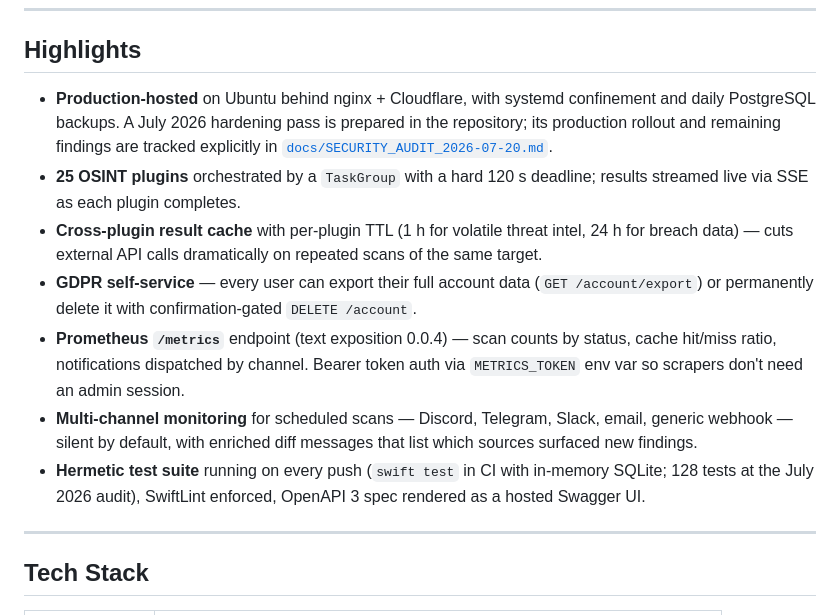
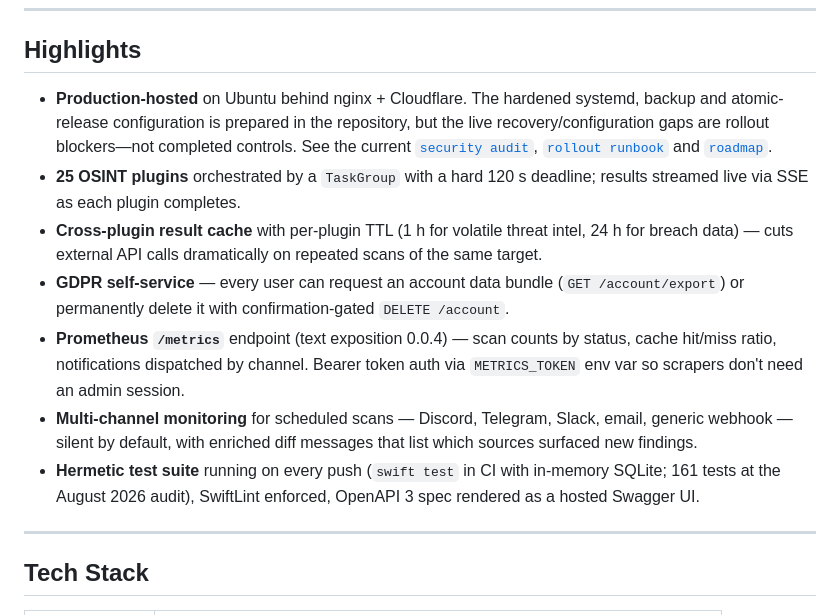
Before and after one commit to Alexandru2984/Digital-Footprint-Tracker, a Markdown page: README.md, the part around the change. GitHub-like rendering.

Commit message:
docs: record security audit and delivery roadmap

```diff
--- a/README.md
+++ b/README.md
@@ -16,17 +16,19 @@ graph.
 
 ## Highlights
 
-- **Production-hosted** on Ubuntu behind nginx + Cloudflare, with systemd
-  confinement and daily PostgreSQL backups. A July 2026 hardening pass is
-  prepared in the repository; its production rollout and remaining findings
-  are tracked explicitly in
-  [`docs/SECURITY_AUDIT_2026-07-20.md`](docs/SECURITY_AUDIT_2026-07-20.md).
+- **Production-hosted** on Ubuntu behind nginx + Cloudflare. The hardened
+  systemd, backup and atomic-release configuration is prepared in the repository,
+  but the live recovery/configuration gaps are rollout blockers—not completed
+  controls. See the current
+  [`security audit`](docs/SECURITY_AUDIT_2026-08-12.md),
+  [`rollout runbook`](docs/PRODUCTION_ROLLOUT.md) and
+  [`roadmap`](docs/ROADMAP.md).
 - **25 OSINT plugins** orchestrated by a `TaskGroup` with a hard 120 s
   deadline; results streamed live via SSE as each plugin completes.
 - **Cross-plugin result cache** with per-plugin TTL (1 h for volatile threat
   intel, 24 h for breach data) — cuts external API calls dramatically on
   repeated scans of the same target.
-- **GDPR self-service** — every user can export their full account data
+- **GDPR self-service** — every user can request an account data bundle
   (`GET /account/export`) or permanently delete it with confirmation-gated
   `DELETE /account`.
 - **Prometheus `/metrics`** endpoint (text exposition 0.0.4) — scan counts by
@@ -37,7 +39,7 @@ graph.
   email, generic webhook — silent by default, with enriched diff messages
   that list which sources surfaced new findings.
 - **Hermetic test suite** running on every push (`swift test` in CI with
-  in-memory SQLite; 128 tests at the July 2026 audit), SwiftLint enforced, OpenAPI 3 spec
+  in-memory SQLite; 161 tests at the August 2026 audit), SwiftLint enforced, OpenAPI 3 spec
   rendered as a hosted Swagger UI.
 
 ---
```
Also changed, not shown: docs/ROADMAP.md (+78 -11 lines), docs/SECURITY_AUDIT_2026-08-12.md (added, +356 -0 lines).
